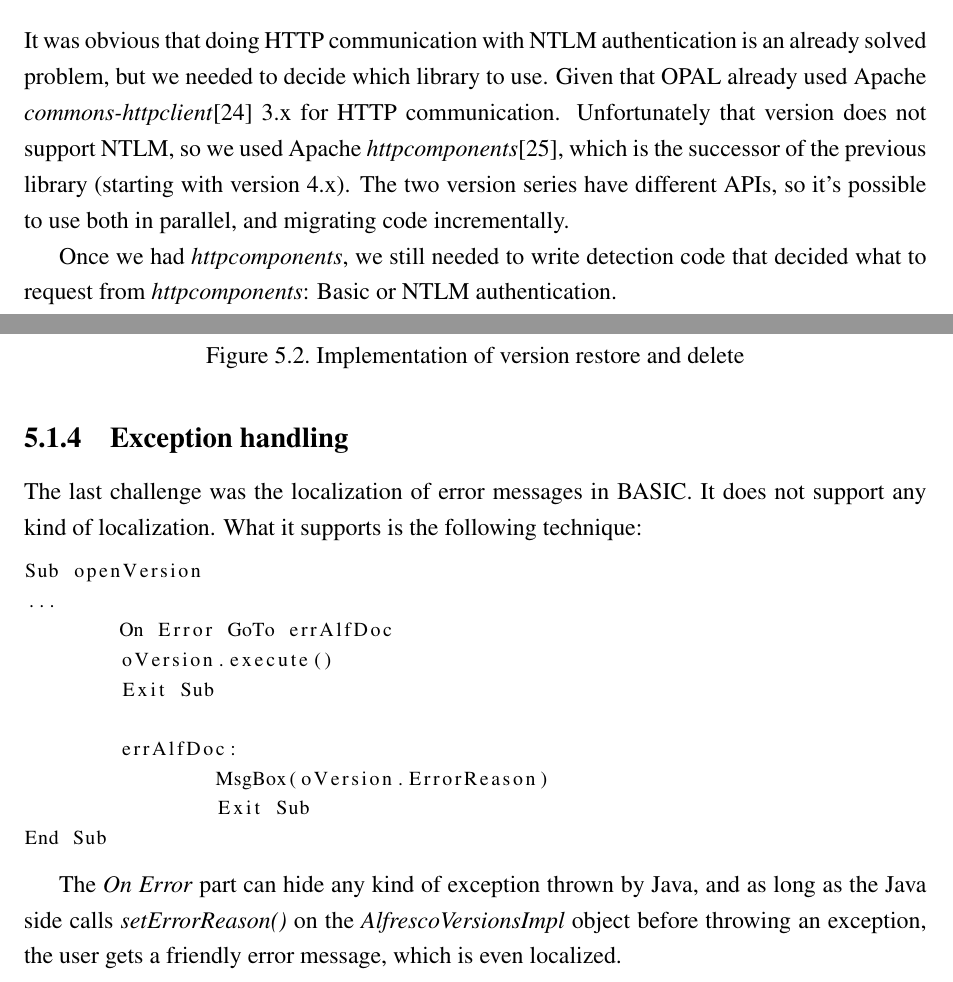
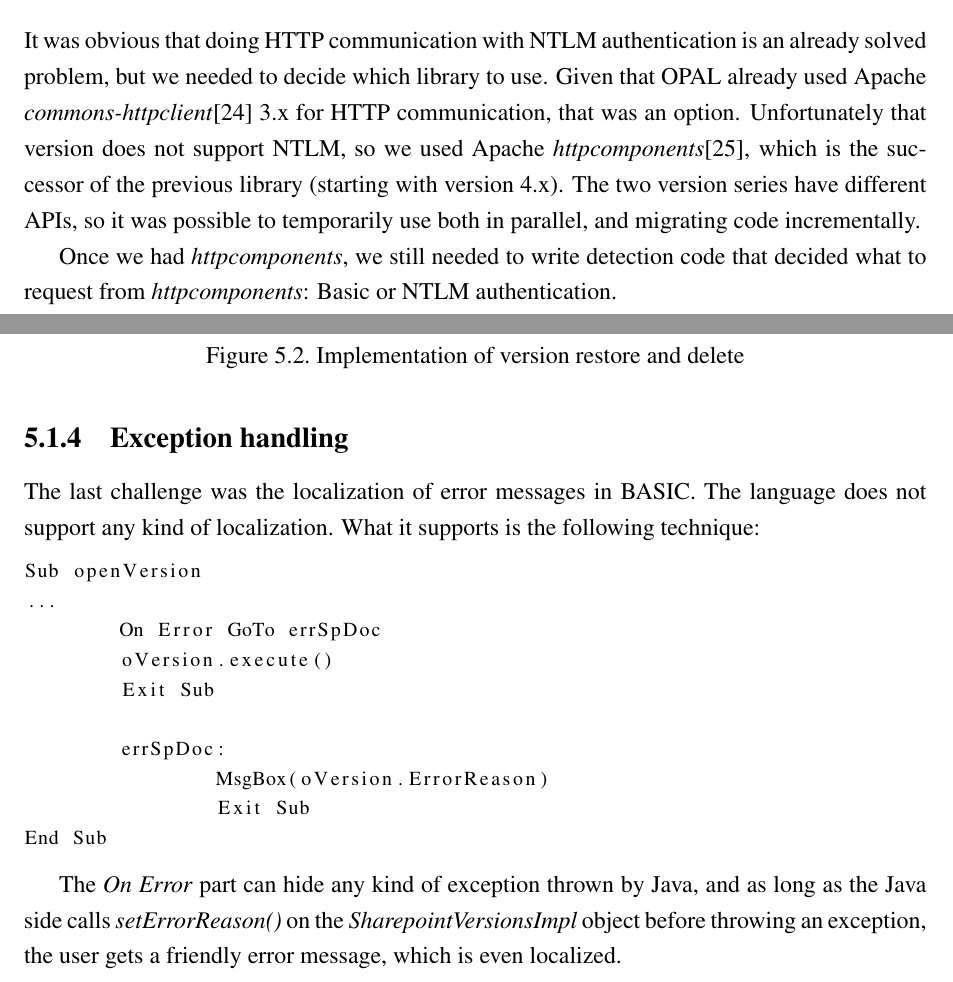
Before and after one commit to vmiklos/msc-thesis, a LaTeX thesis (doc/tex/thesis.tex, which reads doc/tex/implementation.tex): two parts of pages 56 and 58 of 69, joined at a grey line, cut so that both start at the same text. Compiled offline with pdfLaTeX.

Commit message:
implementation: tidy up the document management part

```diff
--- a/doc/tex/implementation.tex
+++ b/doc/tex/implementation.tex
@@ -52,10 +52,10 @@ clear, we could begin writing the LibreOffice extension.
 It was obvious that doing HTTP communication with NTLM authentication is an
 already solved problem, but we needed to decide which library to use. Given that
 OPAL already used Apache \emph{commons-httpclient}\cite{httpclient} 3.x for
-HTTP communication. Unfortunately that version does not support NTLM, so we used
+HTTP communication, that was an option. Unfortunately that version does not support NTLM, so we used
 Apache \emph{httpcomponents}\cite{httpcomponents}, which is the successor of
 the previous library (starting with version 4.x). The two version series have
-different APIs, so it's possible to use both in parallel, and migrating code
+different APIs, so it was possible to temporarily use both in parallel, and migrating code
 incrementally.
 
 Once we had \emph{httpcomponents}, we still needed to write detection code that
@@ -122,17 +122,18 @@ figure~\ref{fig:implementation-versiondialog}.
 
 \subsection{Exception handling}
 
-The last challenge was the localization of error messages in BASIC. It does not
-support any kind of localization. What it supports is the following technique:
+The last challenge was the localization of error messages in BASIC. The
+language does not support any kind of localization. What it supports is the
+following technique:
 
 \begin{lstlisting}
 Sub openVersion
 ...
-        On Error GoTo errAlfDoc
+        On Error GoTo errSpDoc
         oVersion.execute()
         Exit Sub
 
-        errAlfDoc:
+        errSpDoc:
                 MsgBox(oVersion.ErrorReason)
                 Exit Sub
 End Sub
@@ -140,7 +141,7 @@ End Sub
 
 The \emph{On Error} part can hide any kind of exception thrown by Java, and as
 long as the Java side calls \emph{setErrorReason()} on the
-\emph{AlfrescoVersionsImpl} object before throwing an exception, the user gets
+\emph{SharepointVersionsImpl} object before throwing an exception, the user gets
 a friendly error message, which is even localized.
 
 \section{Workflows}
```
